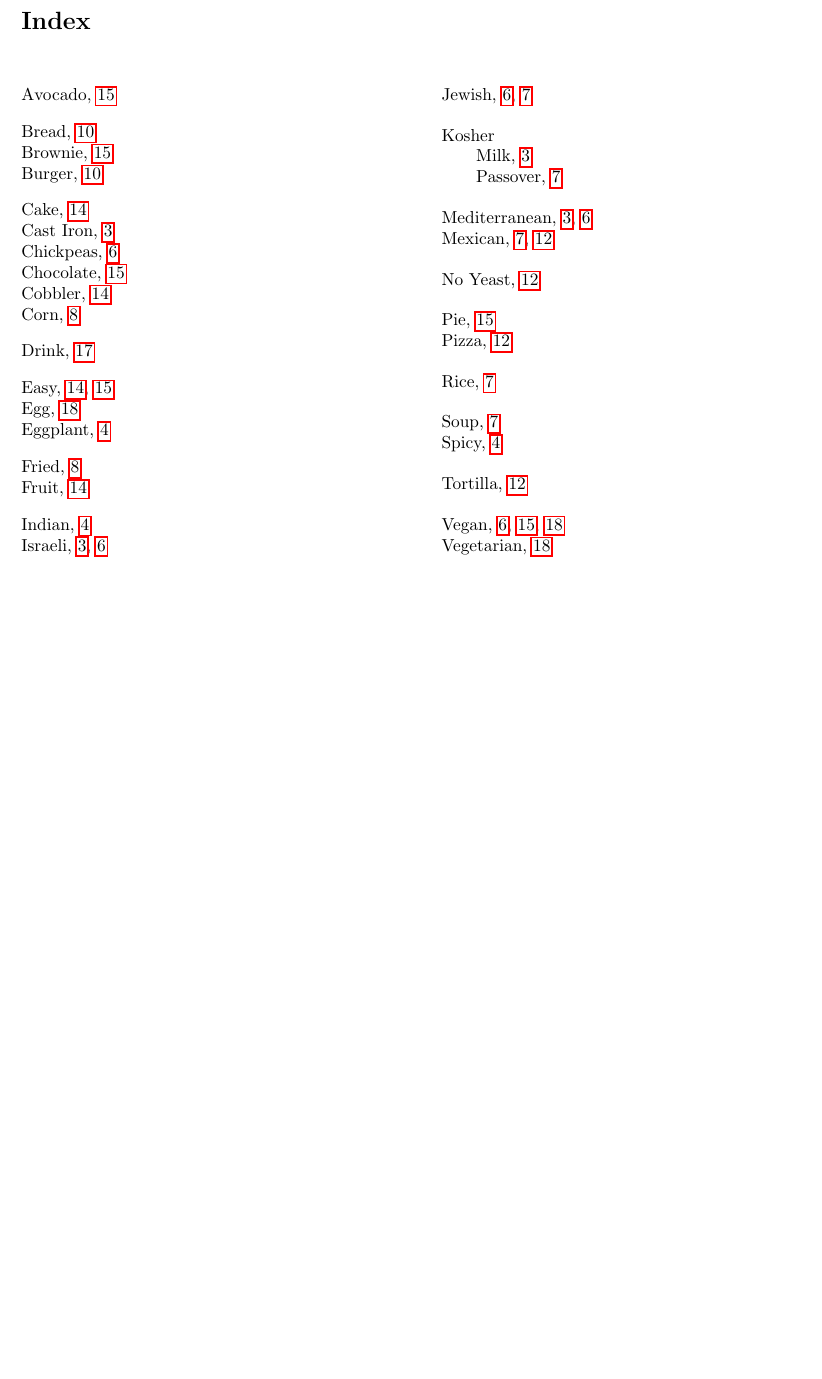
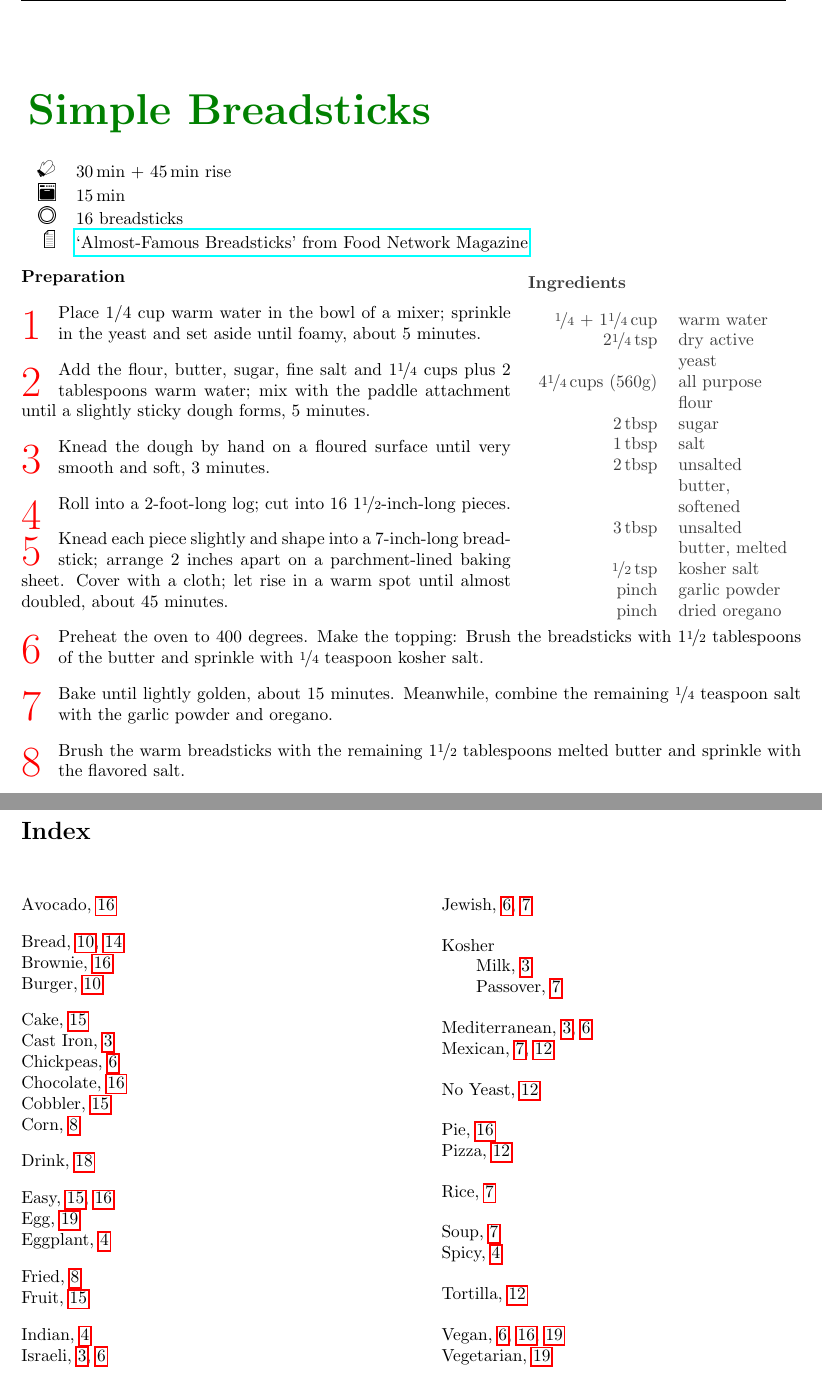
Before and after one commit to drewnutt/CookBook, a LaTeX document (main.tex): part of page 21 of 21 before the commit and two parts of pages 15 and 22 of 22 after it, the two joined at a grey line, cut at the place of the change, the shorter picture padded with empty space. Compiled offline with pdfLaTeX.

Commit message:
Added breadstick recipe

```diff
--- a/main.tex
+++ b/main.tex
@@ -370,6 +370,37 @@ This recipe can be done a day ahead. Leave the dough in the fridge after kneadin
 }
 
 \end{recipe}
+\newpage
+\begin{recipe}[
+preparationtime={\unit[30]{min} + \unit[45]{min} rise},
+bakingtime={\unit[15]{min}},
+portion={16 breadsticks},
+source=\href{https://www.foodnetwork.com/recipes/food-network-kitchen/almost-famous-breadsticks-recipe-1972945}{`Almost-Famous Breadsticks' from Food Network Magazine}]{Simple Breadsticks}
+\index{Bread}
+\ingredients[10]{
+\unit[\nicefrac{1}{4} + 1\nicefrac{1}{4}]{cup} & warm water \\
+\unit[2\nicefrac{1}{4}]{tsp} & dry active yeast \\
+\unit[4\nicefrac{1}{4}]{cups} (560g) & all purpose flour \\
+\unit[2]{tbsp} & sugar\\
+\unit[1]{tbsp} & salt\\
+\unit[2]{tbsp} & unsalted butter, softened\\
+\unit[3]{tbsp} & unsalted butter, melted\\
+\unit[\nicefrac{1}{2}]{tsp} & kosher salt \\
+\unit{pinch} & garlic powder \\
+\unit{pinch} & dried oregano
+}
+\preparation{
+\step Place 1/4 cup warm water in the bowl of a mixer; sprinkle in the yeast and set aside until foamy, about 5 minutes.
+\step Add the flour, butter, sugar, fine salt and 1\nicefrac{1}{4} cups plus 2 tablespoons warm water; mix with the paddle attachment until a slightly sticky dough forms, 5 minutes.
+\step Knead the dough by hand on a floured surface until very smooth and soft, 3 minutes.
+\step Roll into a 2-foot-long log; cut into 16 1\nicefrac{1}{2}-inch-long pieces.
+\step Knead each piece slightly and shape into a 7-inch-long breadstick; arrange 2 inches apart on a parchment-lined baking sheet. Cover with a cloth; let rise in a warm spot until almost doubled, about 45 minutes.
+\step Preheat the oven to 400 degrees. Make the topping: Brush the breadsticks with 1\nicefrac{1}{2} tablespoons of the butter and sprinkle with \nicefrac{1}{4} teaspoon kosher salt.
+\step Bake until lightly golden, about 15 minutes. Meanwhile, combine the remaining \nicefrac{1}{4} teaspoon salt with the garlic powder and oregano.
+\step Brush the warm breadsticks with the remaining 1\nicefrac{1}{2} tablespoons melted butter and sprinkle with the flavored salt.
+}
+
+\end{recipe}
 
 \newpage
 \section{Dessert}
```
